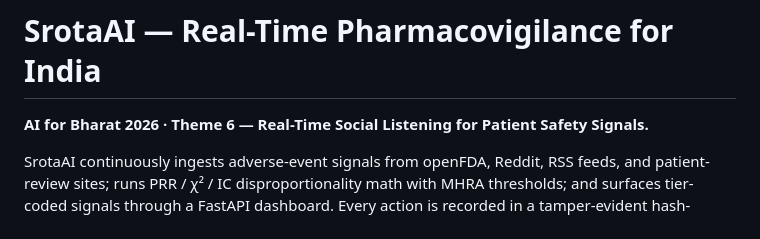
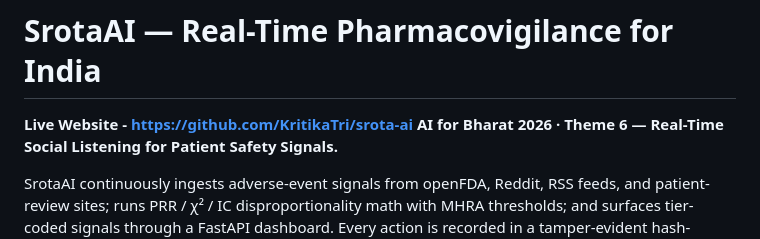
Before and after one commit to KritikaTri/srota-ai, a Markdown page: README.md, the part around the change. Drawn GitHub-style.

Commit message:
Add live website link to README
Added live website link to the README.

```diff
--- a/README.md
+++ b/README.md
@@ -1,5 +1,6 @@
 # SrotaAI — Real-Time Pharmacovigilance for India
 
+**Live Website - https://github.com/KritikaTri/srota-ai**
 **AI for Bharat 2026 · Theme 6 — Real-Time Social Listening for Patient Safety Signals.**
 
 SrotaAI continuously ingests adverse-event signals from openFDA, Reddit, RSS feeds, and patient-review sites; runs PRR / χ² / IC disproportionality math with MHRA thresholds; and surfaces tier-coded signals through a FastAPI dashboard. Every action is recorded in a tamper-evident hash-chained audit log.
```
